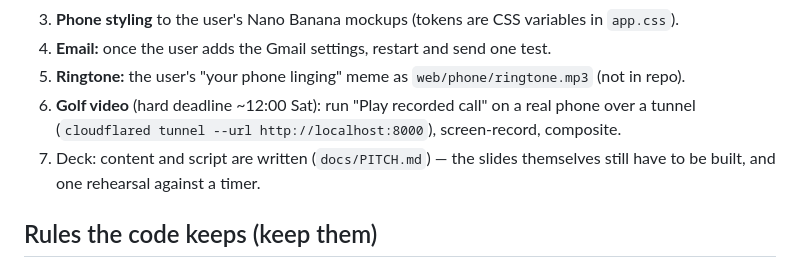
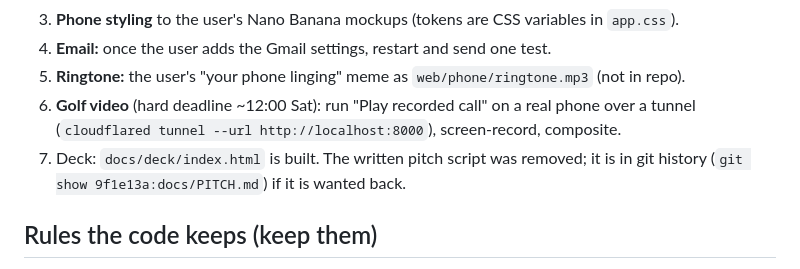
Before and after one commit to LevRoz630/starthack-2026, a Markdown page: docs/HANDOFF.md, the part around the change. GitHub-like rendering.

```diff
--- a/docs/HANDOFF.md
+++ b/docs/HANDOFF.md
@@ -56,8 +56,8 @@ so Approve writes to `data/outbox/`. The server reads `.env` at start: restart a
 5. **Ringtone:** the user's "your phone linging" meme as `web/phone/ringtone.mp3` (not in repo).
 6. **Golf video** (hard deadline ~12:00 Sat): run "Play recorded call" on a real phone over
    a tunnel (`cloudflared tunnel --url http://localhost:8000`), screen-record, composite.
-8. Deck: content and script are written (`docs/PITCH.md`) — the slides themselves still
-   have to be built, and one rehearsal against a timer.
+8. Deck: `docs/deck/index.html` is built. The written pitch script was removed; it is in
+   git history (`git show 9f1e13a:docs/PITCH.md`) if it is wanted back.
 
 ## Rules the code keeps (keep them)
 
```
Also changed, not shown: README.md (+0 -1 lines), docs/PITCH.md (deleted, +0 -242 lines).
